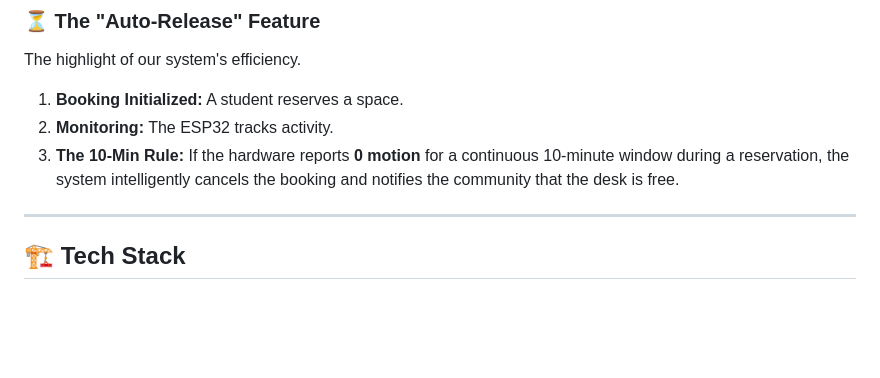
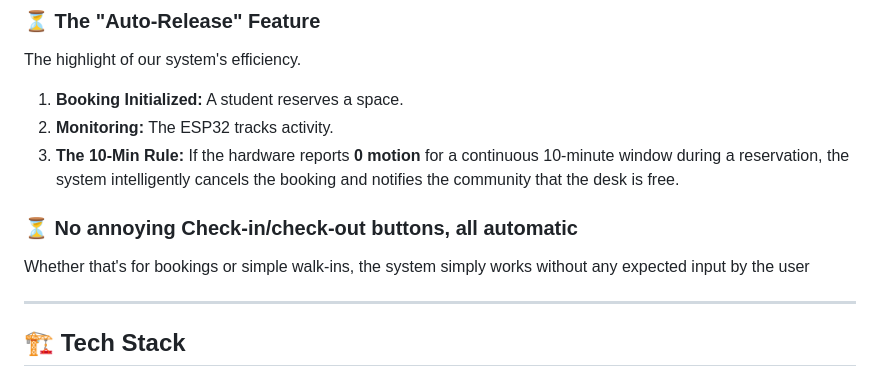
Before and after one commit to FerTirado573/hackLondon2026, a Markdown page: README.md, the part around the change. GitHub-like rendering; blank space fills up the shorter version.

```diff
--- a/README.md
+++ b/README.md
@@ -28,6 +28,8 @@ The highlight of our system's efficiency.
 2. **Monitoring:** The ESP32 tracks activity.
 3. **The 10-Min Rule:** If the hardware reports **0 motion** for a continuous 10-minute window during a reservation, the system intelligently cancels the booking and notifies the community that the desk is free.
 
+### ⏳ No annoying Check-in/check-out buttons, all automatic
+Whether that's for bookings or simple walk-ins, the system simply works without any expected input by the user
 
 
 ---
```
